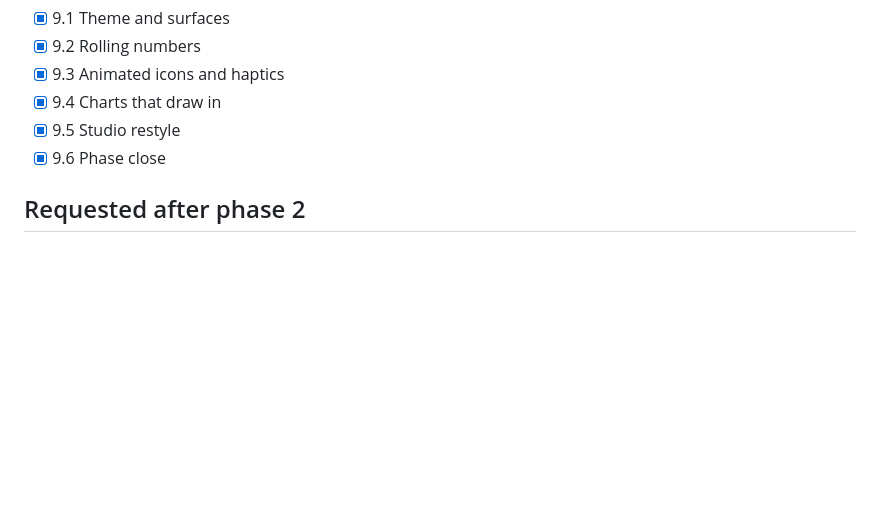
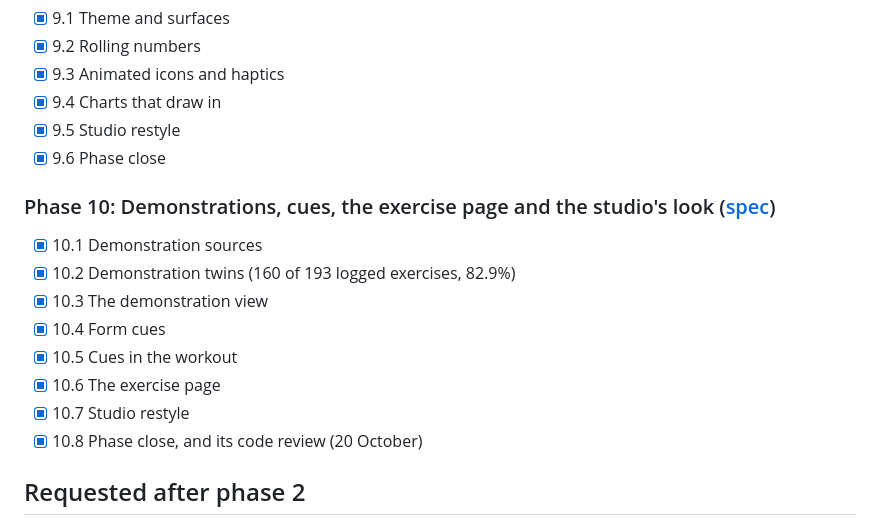
Before and after one commit to FuaadBashi/GymApp, a Markdown page: docs/HANDOFF.md, the part around one of its changes. Rendered like a GitHub page; blank space fills up the shorter version.

```diff
--- a/docs/HANDOFF.md
+++ b/docs/HANDOFF.md
@@ -130,6 +138,16 @@ are unchanged by Studio work.
 - [x] 9.5 Studio restyle
 - [x] 9.6 Phase close
 
+### Phase 10: Demonstrations, cues, the exercise page and the studio's look ([spec](specs/10-demos-cues-design.md))
+- [x] 10.1 Demonstration sources
+- [x] 10.2 Demonstration twins (160 of 193 logged exercises, 82.9%)
+- [x] 10.3 The demonstration view
+- [x] 10.4 Form cues
+- [x] 10.5 Cues in the workout
+- [x] 10.6 The exercise page
+- [x] 10.7 Studio restyle
+- [x] 10.8 Phase close, and its code review (20 October)
+
 ## Requested after phase 2
 
 Recorded in [post-phase-2 additions](specs/post-phase-2-additions.md): exact-exercise
```
Also changed, not shown: other parts of docs/HANDOFF.md (+69 -52 lines).
